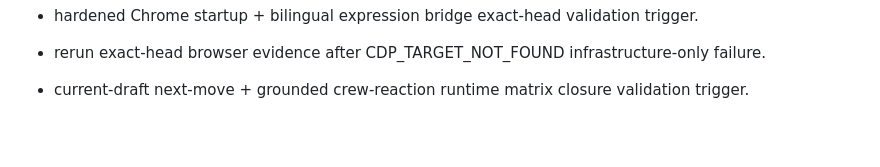
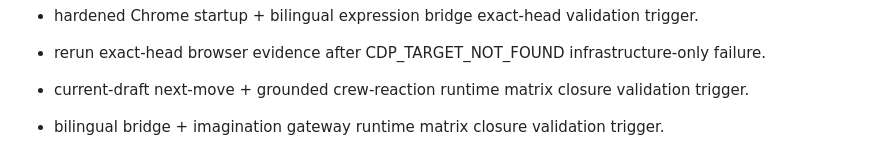
Before and after one commit to hns140412-glitch/Snap-Pop, a Markdown page: HANDOFF/SNAP_POP_REWRITE_HANDOFF_2026-09-21_LATEST.md, the part around the change. Drawn GitHub-style; blank space fills up the shorter version.

Commit message:
Trigger bilingual bridge and imagination gateway matrix closure validation

```diff
--- a/HANDOFF/SNAP_POP_REWRITE_HANDOFF_2026-09-21_LATEST.md
+++ b/HANDOFF/SNAP_POP_REWRITE_HANDOFF_2026-09-21_LATEST.md
@@ -393,3 +393,5 @@ Canonical ownership correction:
 - rerun exact-head browser evidence after CDP_TARGET_NOT_FOUND infrastructure-only failure.
 
 - current-draft next-move + grounded crew-reaction runtime matrix closure validation trigger.
+
+- bilingual bridge + imagination gateway runtime matrix closure validation trigger.
```
